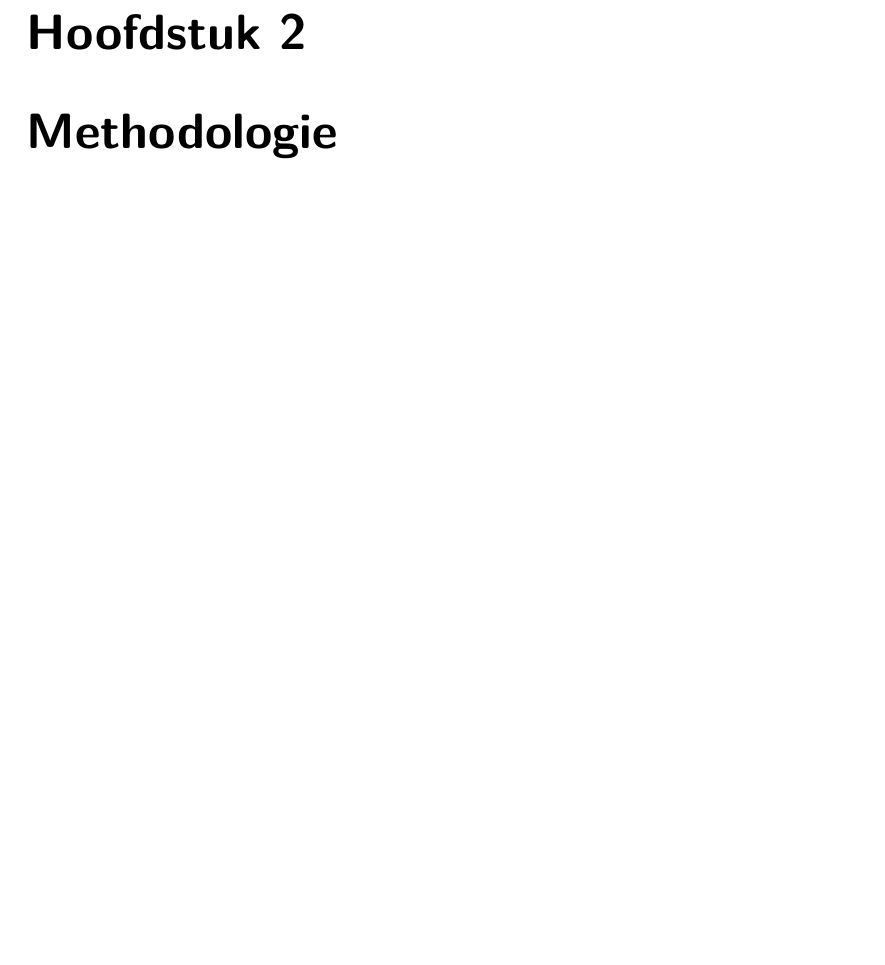
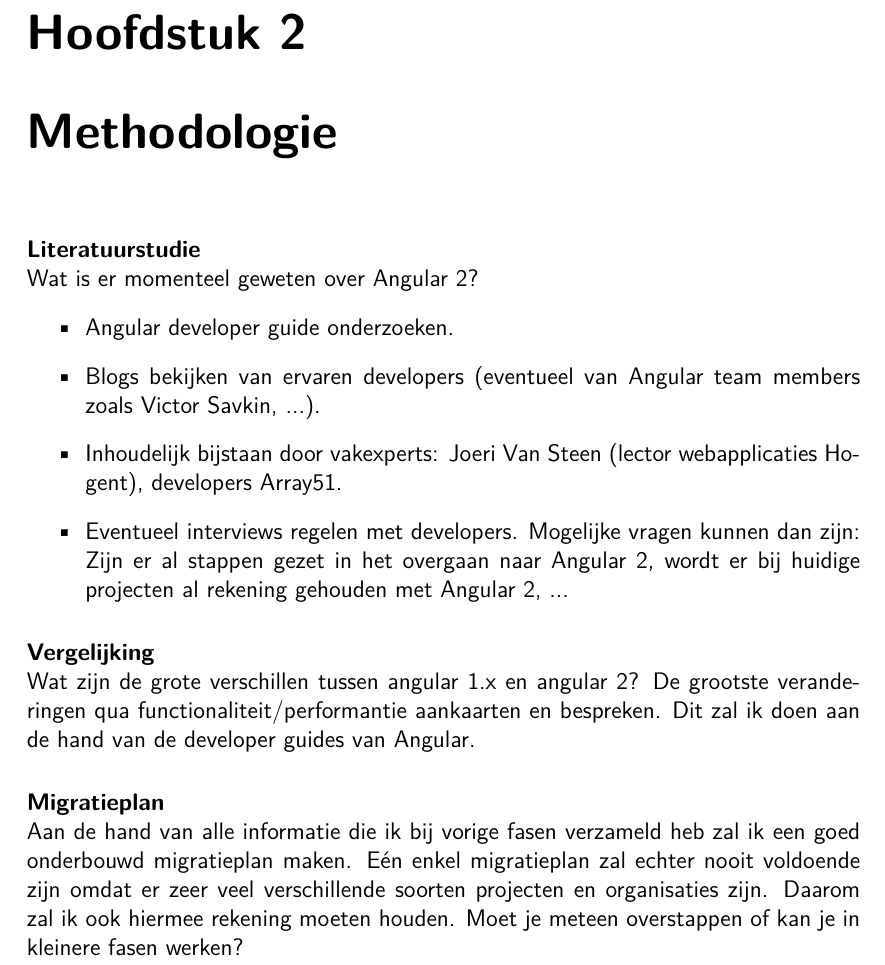
Before and after one commit to bloscid/Bachelorproef-AngularJS, a LaTeX document (Latex/tin-bachproef.tex): part of page 8 of 19, cut so that both start at the same text, the shorter picture padded with empty space. Compiled offline with pdfLaTeX; a missing bibliography style is replaced by a similar one.

Commit message:
Methodologie
Stappenplan van methodologie

```diff
--- a/Latex/tin-bachproef.tex
+++ b/Latex/tin-bachproef.tex
@@ -213,6 +213,28 @@ Angular 2 is nog maar sinds december 2015 in beta, om deze reden is er nog geen
 % op deze manier te werk gegaan bent. Je moet kunnen aantonen dat je de best
 % mogelijke manier toegepast hebt om een antwoord te vinden op de
 % onderzoeksvraag.
+\paragraph{Literatuurstudie}
+\leavevmode
+\newline
+Wat is er momenteel geweten over Angular 2?
+\begin{itemize}
+    	\item Angular developer guide onderzoeken.
+	\item Blogs bekijken van ervaren developers (eventueel van Angular team members zoals Victor Savkin, ...).
+	\item Inhoudelijk bijstaan door vakexperts: Joeri Van Steen (lector webapplicaties Hogent), developers Array51.
+	\item Eventueel interviews regelen met developers. Mogelijke vragen kunnen dan zijn: \newline Zijn er al stappen gezet in het overgaan naar Angular 2, wordt er bij huidige projecten al rekening gehouden met Angular 2, ...
+
+\end{itemize}
+
+\paragraph{Vergelijking}
+\leavevmode
+\newline
+Wat zijn de grote verschillen tussen angular 1.x en angular 2? De grootste veranderingen qua functionaliteit/performantie aankaarten en bespreken.
+Dit zal ik doen aan de hand van de developer guides van Angular.
+\paragraph{Migratieplan}
+\leavevmode
+\newline
+Aan de hand van alle informatie die ik bij vorige fasen verzameld heb zal ik een goed onderbouwd migratieplan maken. E\'en enkel migratieplan zal echter nooit voldoende zijn omdat er zeer veel verschillende soorten projecten en organisaties zijn. Daarom zal ik ook hiermee rekening moeten houden. Moet je meteen overstappen of kan je in kleinere fasen werken?
+
 
 \chapter{Waarom overstappen?}
 \label{ch:waarom}
```
Also changed, not shown: Latex/tin-bachproef.pdf, 4 other files.
